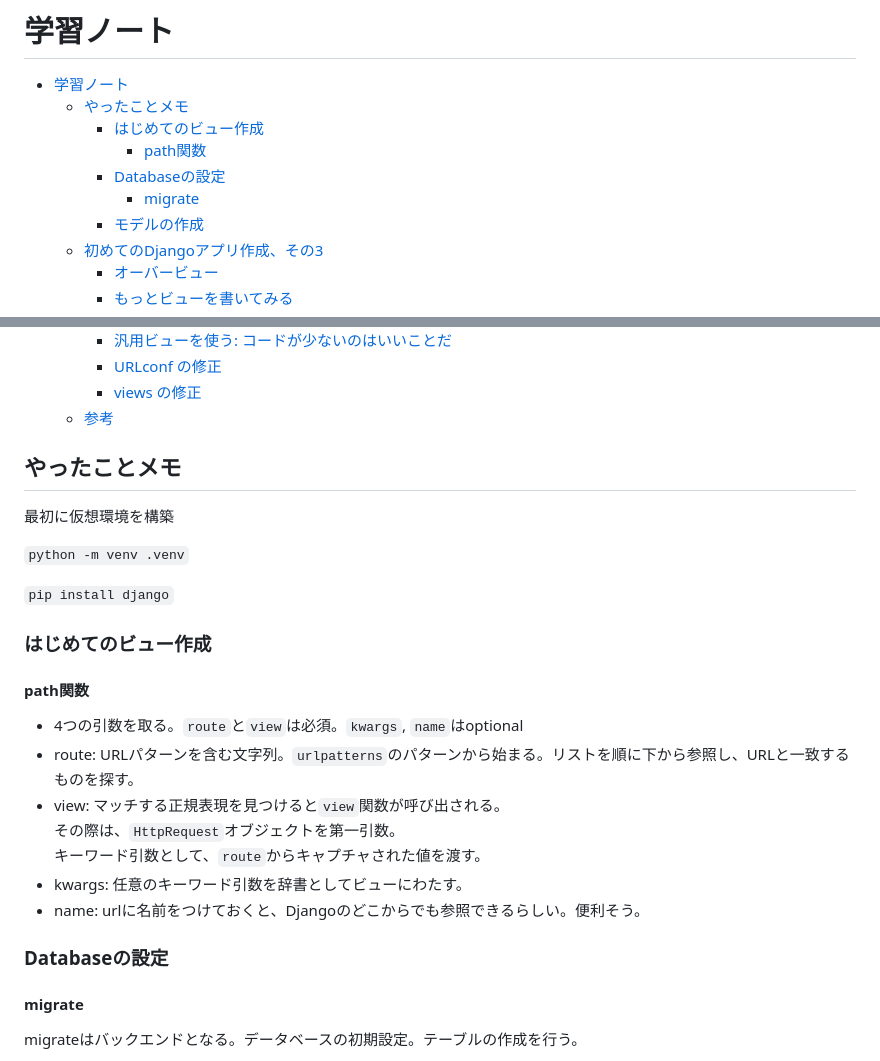
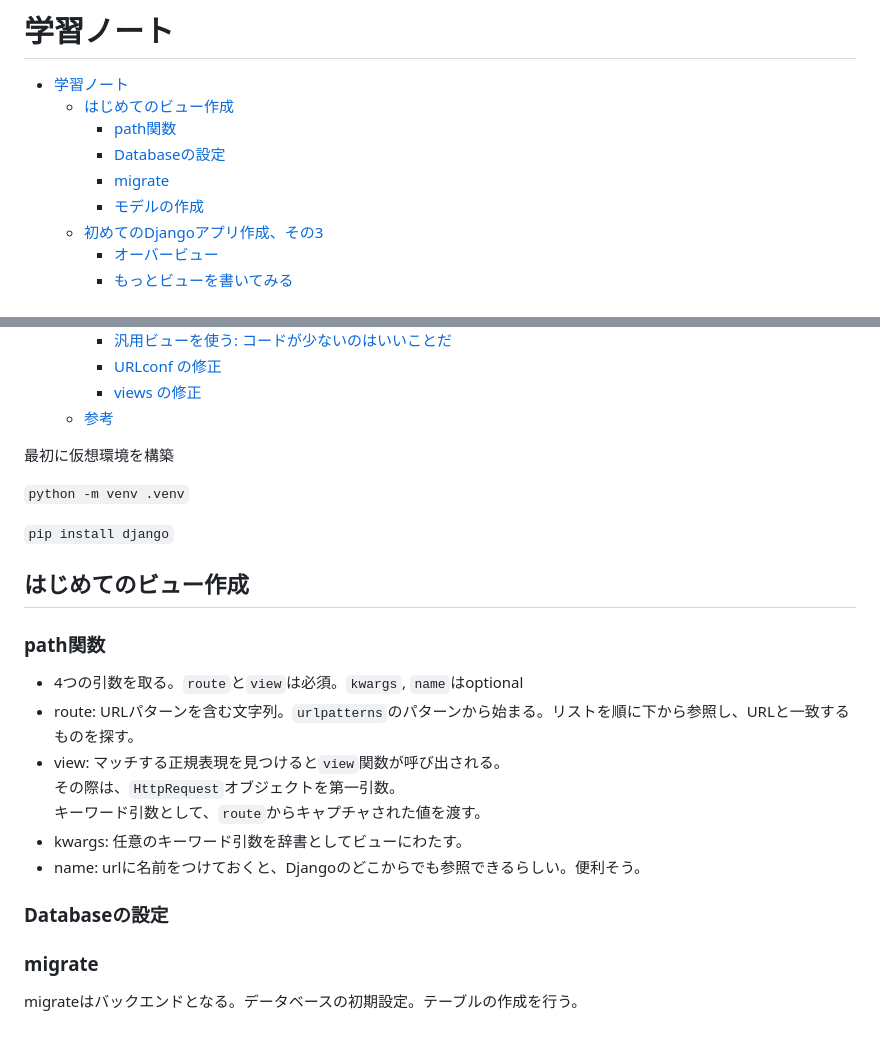
Before and after one commit to KJR020/DjangoTutorial, a Markdown page: note.md, 2 parts joined by grey strips. Drawn GitHub-style; blank space fills up the shorter version.

Commit message:
doc: update note.md

```diff
--- a/note.md
+++ b/note.md
@@ -1,11 +1,10 @@
 # 学習ノート
 
 - [学習ノート](#学習ノート)
-  - [やったことメモ](#やったことメモ)
-    - [はじめてのビュー作成](#はじめてのビュー作成)
-      - [path関数](#path関数)
+  - [はじめてのビュー作成](#はじめてのビュー作成)
+    - [path関数](#path関数)
     - [Databaseの設定](#databaseの設定)
-      - [migrate](#migrate)
+    - [migrate](#migrate)
     - [モデルの作成](#モデルの作成)
   - [初めてのDjangoアプリ作成、その3](#初めてのdjangoアプリ作成その3)
     - [オーバービュー](#オーバービュー)
@@ -24,7 +23,6 @@
     - [views の修正](#views-の修正)
   - [参考](#参考)
 
-## やったことメモ
 
 最初に仮想環境を構築
 
@@ -32,9 +30,9 @@
 
 `pip install django`
 
-### はじめてのビュー作成
+## はじめてのビュー作成
 
-#### path関数
+### path関数
 
 - 4つの引数を取る。`route`と`view`は必須。`kwargs`, `name`はoptional
 - route: URLパターンを含む文字列。`urlpatterns`のパターンから始まる。リストを順に下から参照し、URLと一致するものを探す。
@@ -46,7 +44,7 @@
 
 ### Databaseの設定
 
-#### migrate
+### migrate
 
 migrateはバックエンドとなる。データベースの初期設定。テーブルの作成を行う。
 
```
